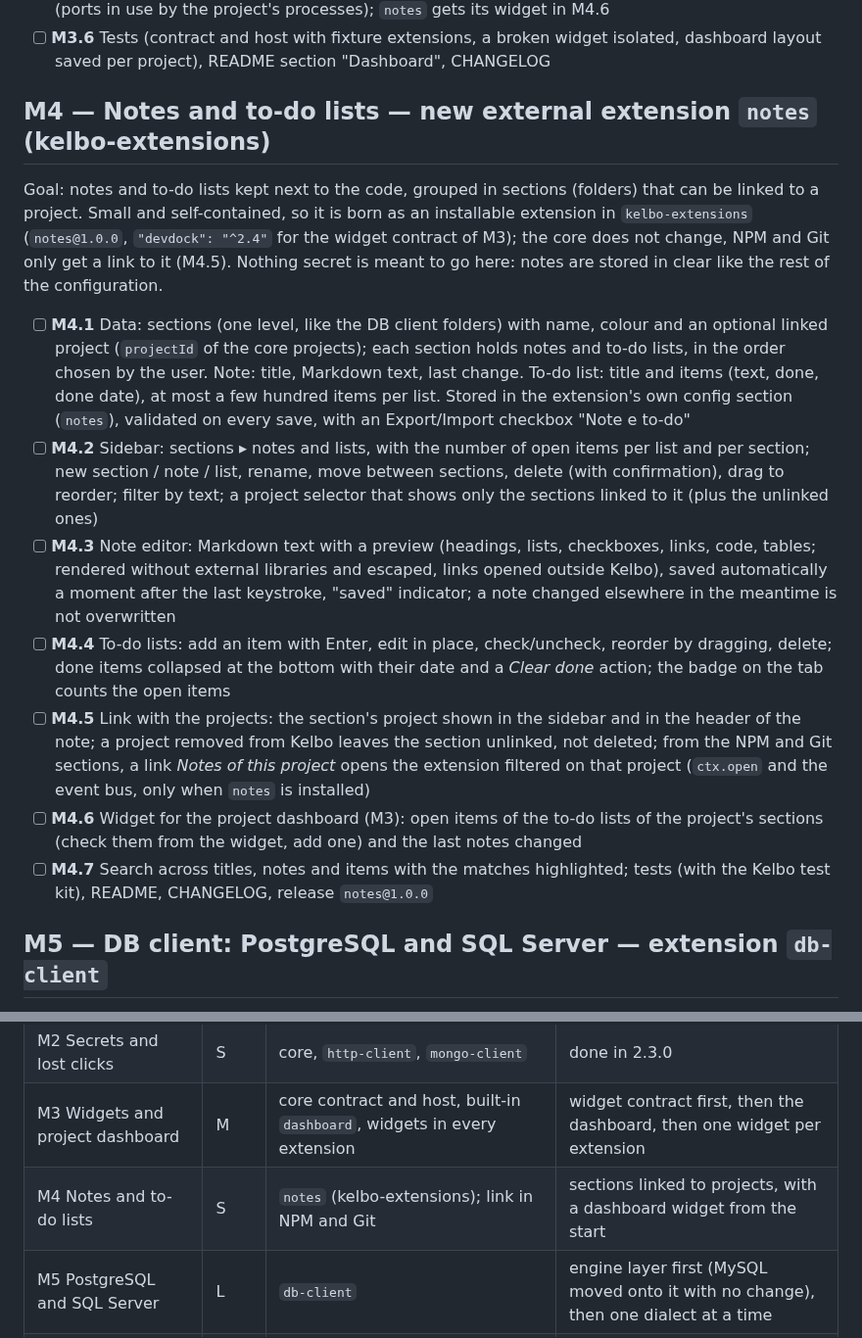
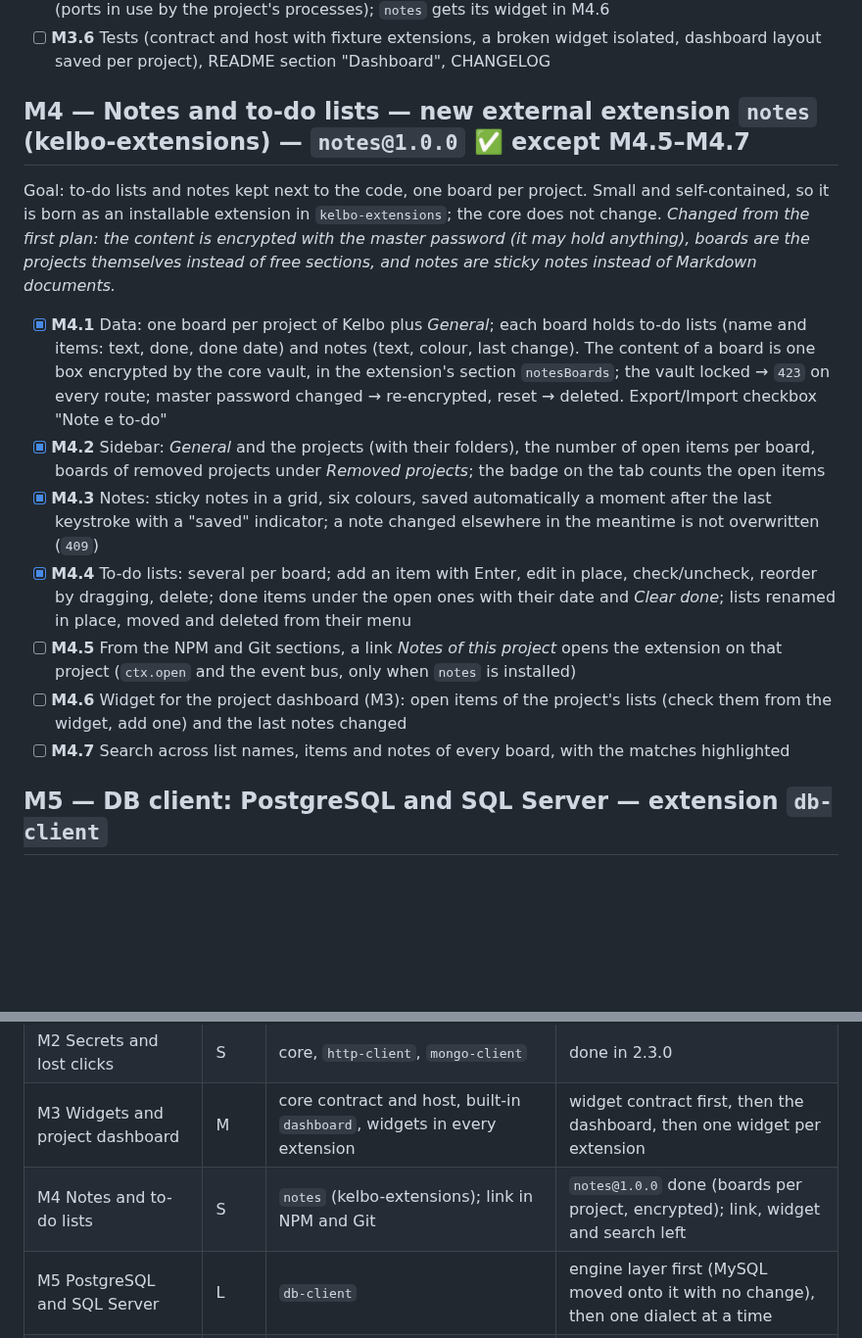
Before and after one commit to codo82/devdock, a Markdown page: ROADMAP.md, 2 parts joined by grey strips. Shown at 98% size. Rendered like a GitHub page; blank space fills up the shorter version.

Commit message:
ROADMAP M4: estensione notes 1.0.0 (bacheche per progetto, cifrate con la master password); README
Co-Authored-By: Claude Opus 5.5 <noreply@anthropic.com>
Claude-Session: https://claude.ai/code/session_01JJE9joQyid2mrG9yFWjKFq

```diff
--- a/ROADMAP.md
+++ b/ROADMAP.md
@@ -50,17 +50,17 @@ Goal: every extension can share a **mini view** (widget) of what it knows about
 - [ ] **M3.5** Widgets of the installed extensions in kelbo-extensions, each released with its own version: `mongo-client` (connections linked to a project — needs a `projectId` field like the DB client), `ports` (ports in use by the project's processes); `notes` gets its widget in M4.6
 - [ ] **M3.6** Tests (contract and host with fixture extensions, a broken widget isolated, dashboard layout saved per project), README section "Dashboard", CHANGELOG
 
-## M4 — Notes and to-do lists — new external extension `notes` (kelbo-extensions)
+## M4 — Notes and to-do lists — new external extension `notes` (kelbo-extensions) — `notes@1.0.0` ✅ except M4.5–M4.7
 
-Goal: notes and to-do lists kept next to the code, grouped in sections (folders) that can be linked to a project. Small and self-contained, so it is born as an installable extension in `kelbo-extensions` (`notes@1.0.0`, `"devdock": "^2.4"` for the widget contract of M3); the core does not change, NPM and Git only get a link to it (M4.5). Nothing secret is meant to go here: notes are stored in clear like the rest of the configuration.
+Goal: to-do lists and notes kept next to the code, one board per project. Small and self-contained, so it is born as an installable extension in `kelbo-extensions`; the core does not change. *Changed from the first plan: the content is encrypted with the master password (it may hold anything), boards are the projects themselves instead of free sections, and notes are sticky notes instead of Markdown documents.*
 
-- [ ] **M4.1** Data: sections (one level, like the DB client folders) with name, colour and an optional linked project (`projectId` of the core projects); each section holds notes and to-do lists, in the order chosen by the user. Note: title, Markdown text, last change. To-do list: title and items (text, done, done date), at most a few hundred items per list. Stored in the extension's own config section (`notes`), validated on every save, with an Export/Import checkbox "Note e to-do"
-- [ ] **M4.2** Sidebar: sections ▸ notes and lists, with the number of open items per list and per section; new section / note / list, rename, move between sections, delete (with confirmation), drag to reorder; filter by text; a project selector that shows only the sections linked to it (plus the unlinked ones)
-- [ ] **M4.3** Note editor: Markdown text with a preview (headings, lists, checkboxes, links, code, tables; rendered without external libraries and escaped, links opened outside Kelbo), saved automatically a moment after the last keystroke, "saved" indicator; a note changed elsewhere in the meantime is not overwritten
-- [ ] **M4.4** To-do lists: add an item with Enter, edit in place, check/uncheck, reorder by dragging, delete; done items collapsed at the bottom with their date and a *Clear done* action; the badge on the tab counts the open items
-- [ ] **M4.5** Link with the projects: the section's project shown in the sidebar and in the header of the note; a project removed from Kelbo leaves the section unlinked, not deleted; from the NPM and Git sections, a link *Notes of this project* opens the extension filtered on that project (`ctx.open` and the event bus, only when `notes` is installed)
-- [ ] **M4.6** Widget for the project dashboard (M3): open items of the to-do lists of the project's sections (check them from the widget, add one) and the last notes changed
-- [ ] **M4.7** Search across titles, notes and items with the matches highlighted; tests (with the Kelbo test kit), README, CHANGELOG, release `notes@1.0.0`
+- [x] **M4.1** Data: one board per project of Kelbo plus *General*; each board holds to-do lists (name and items: text, done, done date) and notes (text, colour, last change). The content of a board is one box encrypted by the core vault, in the extension's section `notesBoards`; the vault locked → `423` on every route; master password changed → re-encrypted, reset → deleted. Export/Import checkbox "Note e to-do"
+- [x] **M4.2** Sidebar: *General* and the projects (with their folders), the number of open items per board, boards of removed projects under *Removed projects*; the badge on the tab counts the open items
+- [x] **M4.3** Notes: sticky notes in a grid, six colours, saved automatically a moment after the last keystroke with a "saved" indicator; a note changed elsewhere in the meantime is not overwritten (`409`)
+- [x] **M4.4** To-do lists: several per board; add an item with Enter, edit in place, check/uncheck, reorder by dragging, delete; done items under the open ones with their date and *Clear done*; lists renamed in place, moved and deleted from their menu
+- [ ] **M4.5** From the NPM and Git sections, a link *Notes of this project* opens the extension on that project (`ctx.open` and the event bus, only when `notes` is installed)
+- [ ] **M4.6** Widget for the project dashboard (M3): open items of the project's lists (check them from the widget, add one) and the last notes changed
+- [ ] **M4.7** Search across list names, items and notes of every board, with the matches highlighted
 
 ## M5 — DB client: PostgreSQL and SQL Server — extension `db-client`
 
@@ -116,7 +116,7 @@ Not planned for now; to be taken back into the roadmap when needed (descriptions
 | M1 MCP stdio bridge | S | core | done in 2.2.0 |
 | M2 Secrets and lost clicks | S | core, `http-client`, `mongo-client` | done in 2.3.0 |
 | M3 Widgets and project dashboard | M | core contract and host, built-in `dashboard`, widgets in every extension | widget contract first, then the dashboard, then one widget per extension |
-| M4 Notes and to-do lists | S | `notes` (kelbo-extensions); link in NPM and Git | sections linked to projects, with a dashboard widget from the start |
+| M4 Notes and to-do lists | S | `notes` (kelbo-extensions); link in NPM and Git | `notes@1.0.0` done (boards per project, encrypted); link, widget and search left |
 | M5 PostgreSQL and SQL Server | L | `db-client` | engine layer first (MySQL moved onto it with no change), then one dialect at a time |
 | M6 Install script and updates from the interface | M | core, `install.sh`/`install.ps1` | script first (PM2 is the base of the restart), then check, update and restart from the interface |
 | M7 New name: Kelbo | M | core, extensions, `kelbo-extensions`, website | interface and links first, then technical names with migration of existing installations, then the website |
```
Also changed, not shown: README.md (+2 -1 lines).
